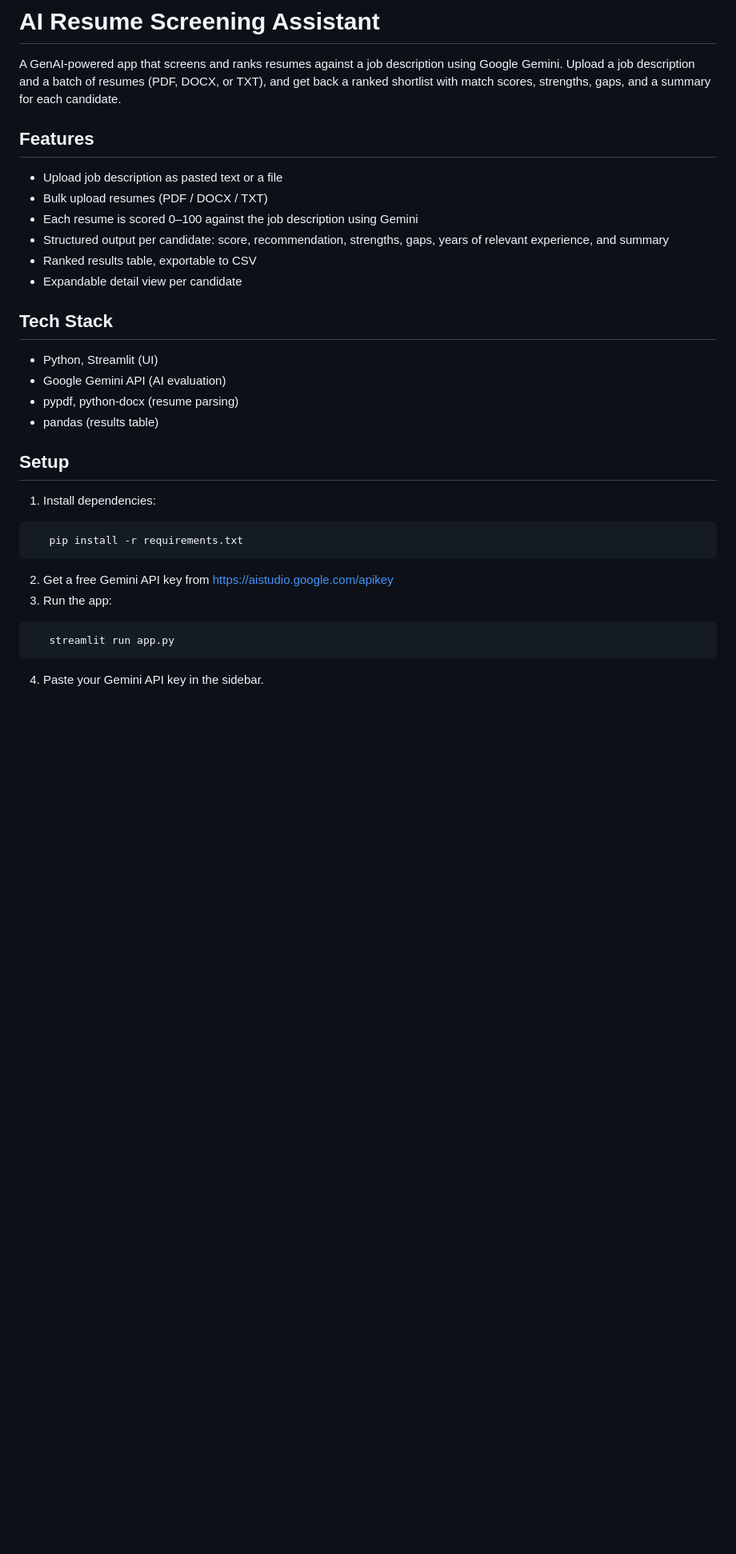
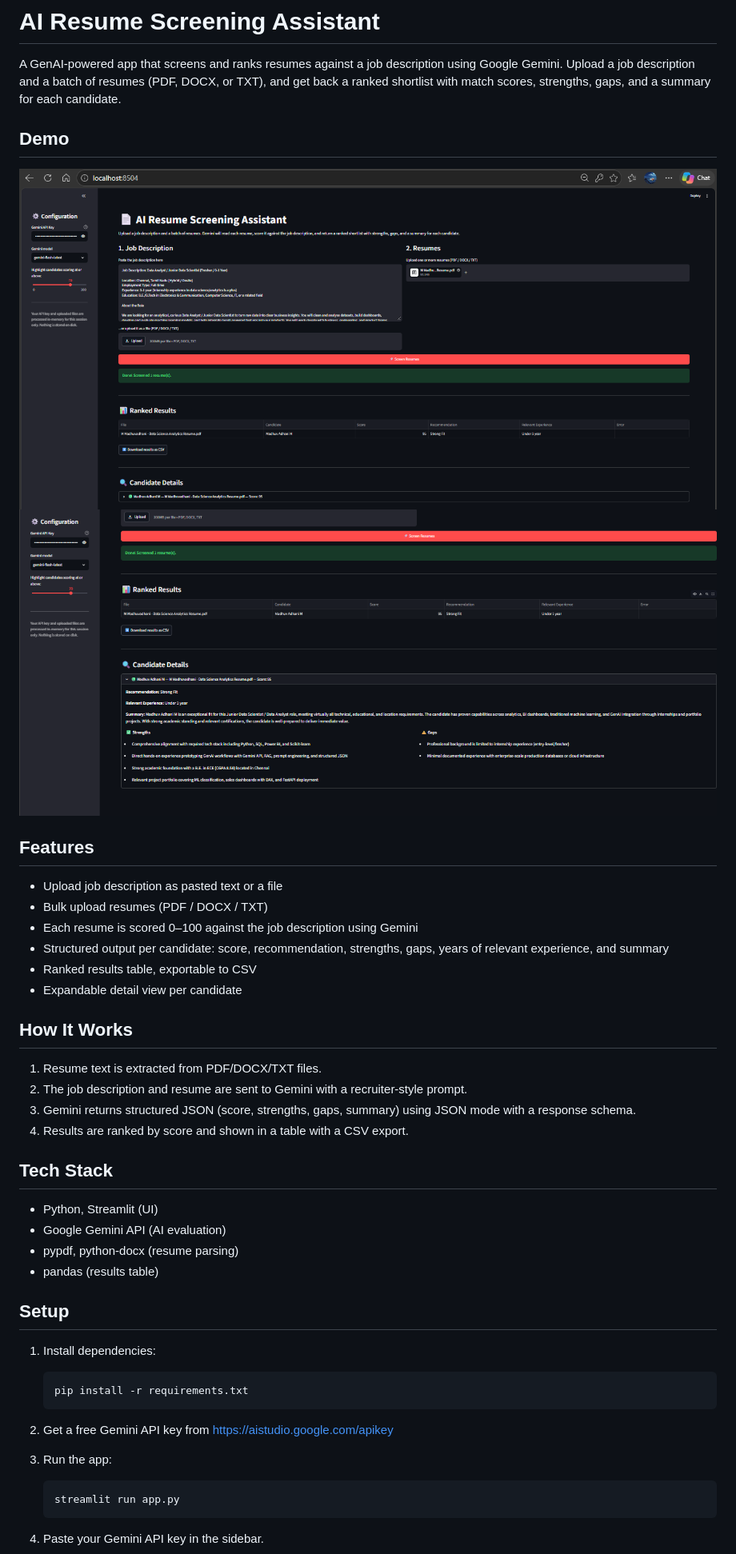
Before and after one commit to madhuvadhani05/ai-resume-screening-assistant, a Markdown page: README.md, the part around one of its changes. Shown at 80% size. Rendered like a GitHub page; pictures changed too: screenshots/dashboard.png (added), screenshots/details.png (added); blank space fills up the shorter version.

Commit message:
Add screenshots, update README, fix filenames

````diff
--- a/README.md
+++ b/README.md
@@ -4,6 +4,11 @@ A GenAI-powered app that screens and ranks resumes against a job description
 using Google Gemini. Upload a job description and a batch of resumes (PDF,
 DOCX, or TXT), and get back a ranked shortlist with match scores, strengths,
 gaps, and a summary for each candidate.
+
+## Demo
+
+![Ranked Results](screenshots/dashboard.png)
+![Candidate Details](screenshots/details.png)
 
 ## Features
 
@@ -15,6 +20,13 @@ gaps, and a summary for each candidate.
 - Ranked results table, exportable to CSV
 - Expandable detail view per candidate
 
+## How It Works
+
+1. Resume text is extracted from PDF/DOCX/TXT files.
+2. The job description and resume are sent to Gemini with a recruiter-style prompt.
+3. Gemini returns structured JSON (score, strengths, gaps, summary) using JSON mode with a response schema.
+4. Results are ranked by score and shown in a table with a CSV export.
+
 ## Tech Stack
 
 - Python, Streamlit (UI)
@@ -25,10 +37,14 @@ gaps, and a summary for each candidate.
 ## Setup
 
 1. Install dependencies:
-```bash
+
+   ```bash
    pip install -r requirements.txt
-```
+   ```
+
 2. Get a free Gemini API key from https://aistudio.google.com/apikey
+
 3. Run the app:
-```bash
+
+   ```bash
    streamlit run app.py
````
Also changed, not shown: other parts of README.md (+7 -1 lines), 4 other files.
